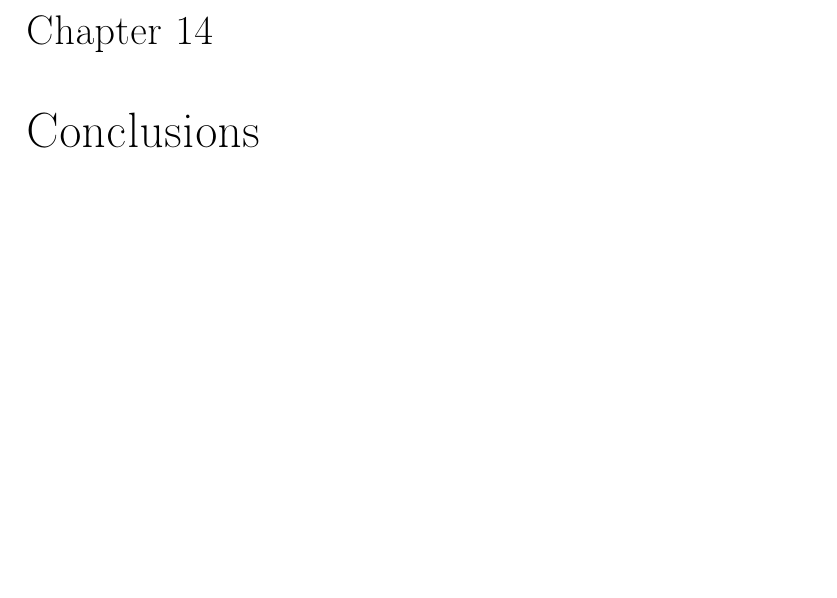
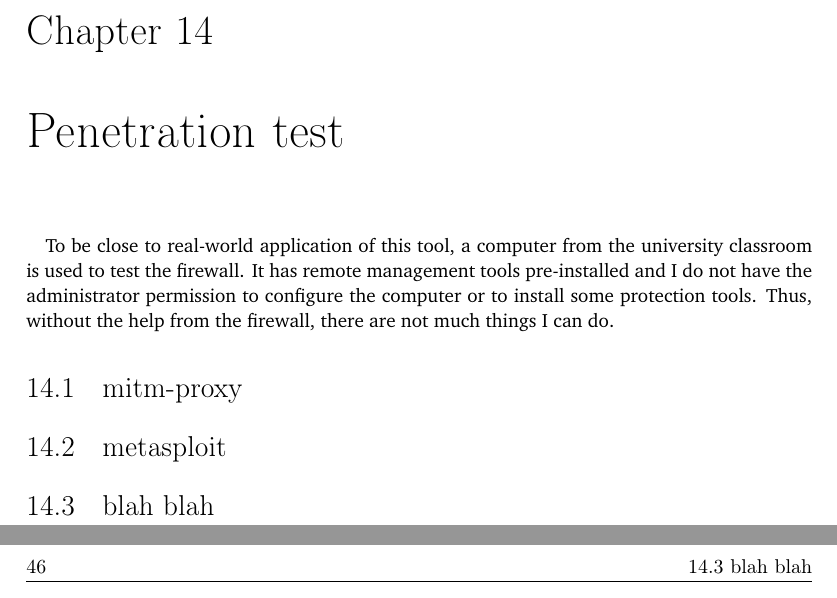
Before and after one commit to YongBinnnnnnnnnnnnnnnnnnnnnnnnnnnnnnnnn/hood, a LaTeX thesis (paper/paper.tex): part of page 61 of 72 before the commit and two parts of pages 61 and 62 of 74 after it, the two joined at a grey line, cut so that both start at the same text, the shorter picture padded with empty space. Compiled offline with pdfLaTeX.

Commit message:
Update paper.tex

```diff
--- a/paper/paper.tex
+++ b/paper/paper.tex
@@ -708,6 +708,13 @@ One of the reasons to disable GPU is a stealthy GPU-based keylogger reported on
 \paragraph{}
 As conclusion, most of decisions on disabling things are based on the analyzation of differnt security events and supported by numbers and related threats.
 
+\chapter{Penetration test}
+\paragraph{}
+To be close to real-world application of this tool, a computer from the university classroom is used to test the firewall. It has remote management tools pre-installed and I do not have the administrator permission to configure the computer or to install some protection tools. Thus, without the help from the firewall, there are not much things I can do.
+\section{mitm-proxy}
+\section{metasploit}
+\section{blah blah}
+
 \chapter{Conclusions}
 
 \section{Possible improvements for future}
```
